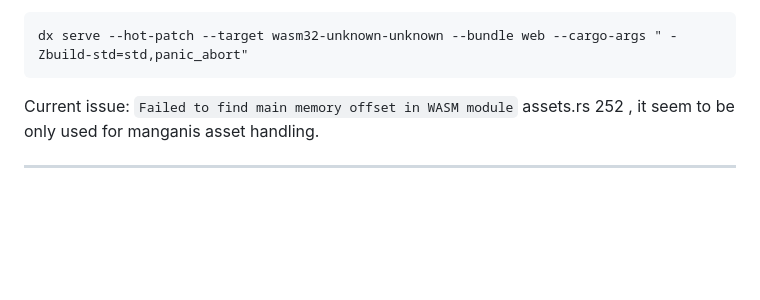
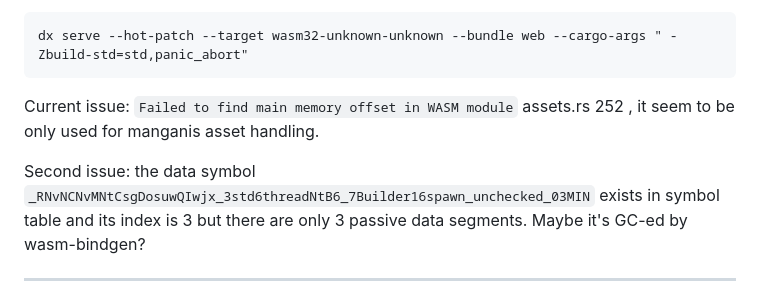
Before and after one commit to qouteall/RustHotswapExample, a Markdown page: README.md, the part around the change. GitHub-like rendering; blank space fills up the shorter version.

```diff
--- a/README.md
+++ b/README.md
@@ -79,6 +79,8 @@ dx serve --hot-patch --target wasm32-unknown-unknown --bundle web --cargo-args "
 
 Current issue: `Failed to find main memory offset in WASM module` assets.rs 252 , it seem to be only used for manganis asset handling.
 
+Second issue: the data symbol `_RNvNCNvMNtCsgDosuwQIwjx_3std6threadNtB6_7Builder16spawn_unchecked_03MIN` exists in symbol table and its index is 3 but there are only 3 passive data segments. Maybe it's GC-ed by wasm-bindgen?
+
 ---
 
 Side note: the "hotswap", "hot reload" and "hotpatch" mostly refer to the same thing. But sometimes "hot reload" refers to reloding code and losing execution state. The "hotswap" here means applying code change while keeping executing state.
```
